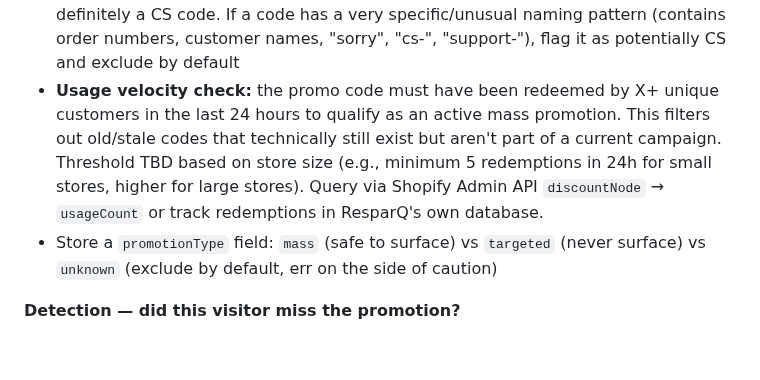
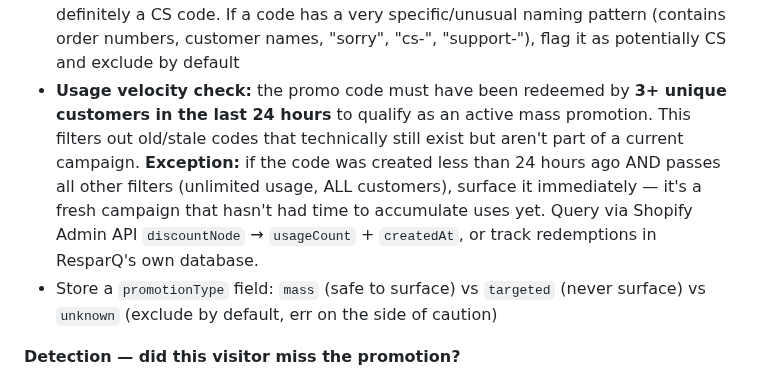
Before and after one commit to tjmajewski/exit-intent-offer-v2, a Markdown page: FEATURE_QUEUE.md, the part around the change. Drawn GitHub-style; blank space fills up the shorter version.

Commit message:
Set promo velocity threshold to 3 redemptions in 24h with new-code exception
Replaces vague X+ with concrete minimum of 3 unique redemptions in
24 hours. Codes created less than 24h ago that pass all other filters
are surfaced immediately without the velocity check.

https://claude.ai/code/session_01Ctxkja1Eqpn2Xav1JffECV

```diff
--- a/FEATURE_QUEUE.md
+++ b/FEATURE_QUEUE.md
@@ -612,7 +612,7 @@ The free shipping progress bar needs to know the store's free shipping threshold
   - `prerequisiteCustomerIds`: must be empty — if specific customer IDs are set, it's a targeted code
 - **Automatic discounts** (applied at checkout without a code) are always safe to surface — they're inherently mass promotions
 - **Additional safety:** if a code has been used 0 times and has a usage limit of 1, it's definitely a CS code. If a code has a very specific/unusual naming pattern (contains order numbers, customer names, "sorry", "cs-", "support-"), flag it as potentially CS and exclude by default
-- **Usage velocity check:** the promo code must have been redeemed by X+ unique customers in the last 24 hours to qualify as an active mass promotion. This filters out old/stale codes that technically still exist but aren't part of a current campaign. Threshold TBD based on store size (e.g., minimum 5 redemptions in 24h for small stores, higher for large stores). Query via Shopify Admin API `discountNode` → `usageCount` or track redemptions in ResparQ's own database.
+- **Usage velocity check:** the promo code must have been redeemed by **3+ unique customers in the last 24 hours** to qualify as an active mass promotion. This filters out old/stale codes that technically still exist but aren't part of a current campaign. **Exception:** if the code was created less than 24 hours ago AND passes all other filters (unlimited usage, ALL customers), surface it immediately — it's a fresh campaign that hasn't had time to accumulate uses yet. Query via Shopify Admin API `discountNode` → `usageCount` + `createdAt`, or track redemptions in ResparQ's own database.
 - Store a `promotionType` field: `mass` (safe to surface) vs `targeted` (never surface) vs `unknown` (exclude by default, err on the side of caution)
 
 **Detection — did this visitor miss the promotion?**
```
